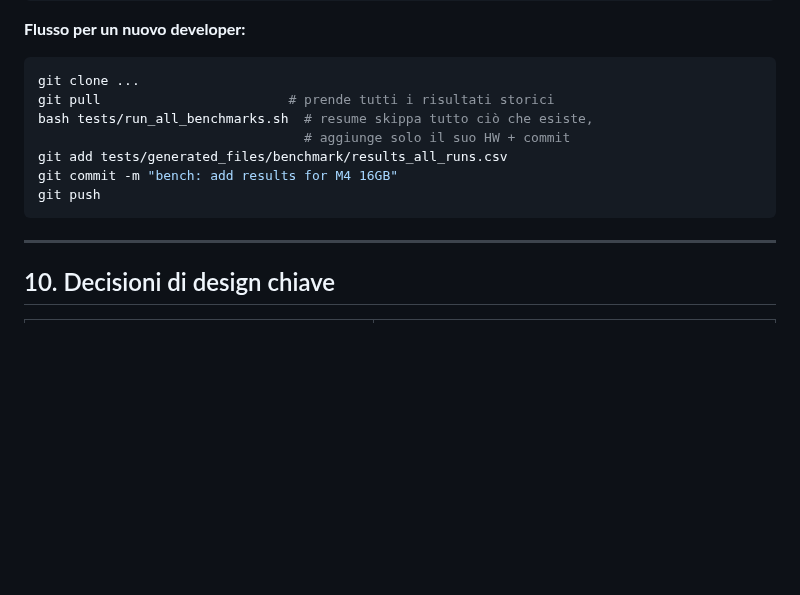
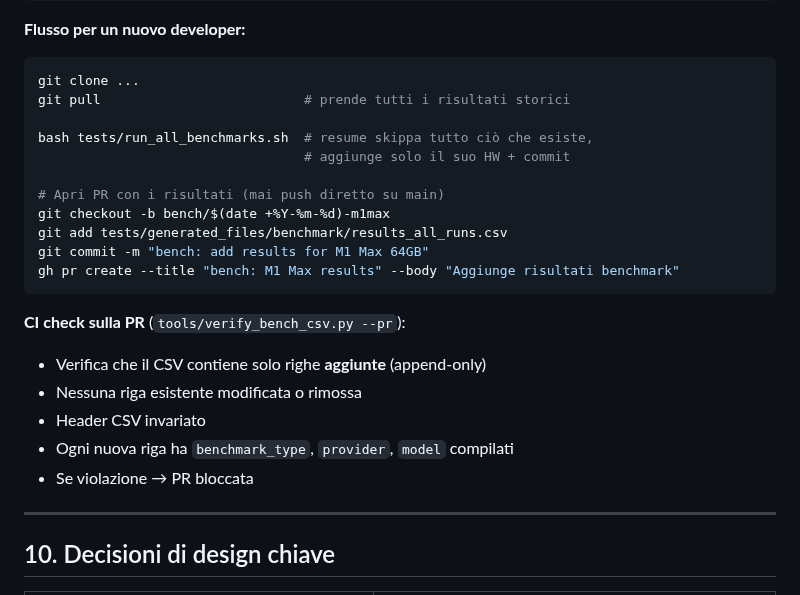
Before and after one commit to drake69/spendify, a Markdown page: docs/developer_guide.md, the part around the change. Drawn GitHub-style; blank space fills up the shorter version.

Commit message:
docs: benchmark PR workflow + CI append-only check in dev guide

````diff
--- a/docs/developer_guide.md
+++ b/docs/developer_guide.md
@@ -493,13 +493,24 @@ fi
 **Flusso per un nuovo developer:**
 ```bash
 git clone ...
-git pull                        # prende tutti i risultati storici
+git pull                          # prende tutti i risultati storici
+
 bash tests/run_all_benchmarks.sh  # resume skippa tutto ciò che esiste,
                                   # aggiunge solo il suo HW + commit
+
+# Apri PR con i risultati (mai push diretto su main)
+git checkout -b bench/$(date +%Y-%m-%d)-m1max
 git add tests/generated_files/benchmark/results_all_runs.csv
-git commit -m "bench: add results for M4 16GB"
-git push
+git commit -m "bench: add results for M1 Max 64GB"
+gh pr create --title "bench: M1 Max results" --body "Aggiunge risultati benchmark"
 ```
+
+**CI check sulla PR** (`tools/verify_bench_csv.py --pr`):
+- Verifica che il CSV contiene solo righe **aggiunte** (append-only)
+- Nessuna riga esistente modificata o rimossa
+- Header CSV invariato
+- Ogni nuova riga ha `benchmark_type`, `provider`, `model` compilati
+- Se violazione → PR bloccata
 
 ---
 
````
